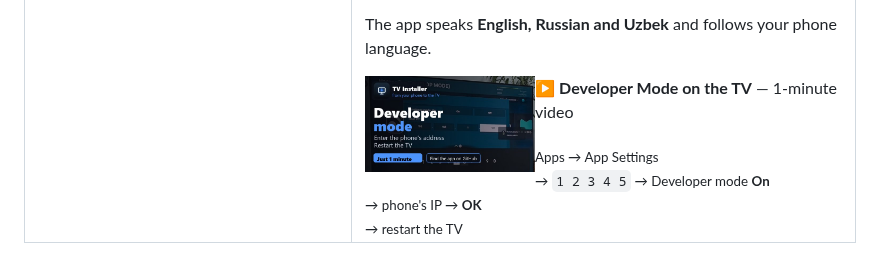
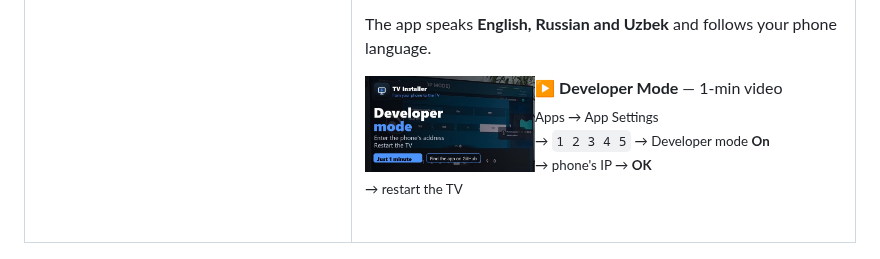
Before and after one commit to sunic007/tvinstaller, a Markdown page: .github/README.md, the part around the change. Rendered like a GitHub page.

```diff
--- a/.github/README.md
+++ b/.github/README.md
@@ -35,16 +35,9 @@ Install apps on <b>Samsung Smart TV</b> straight from your phone — no PC, no T
 
 The app speaks <b>English, Russian and Uzbek</b> and follows your phone language.
 
-<a href="https://youtu.be/L6nK4SBWKP0"><img src="../docs/video/thumbnails/thumbnail-en.jpg" width="170" align="left" alt="video"></a>
-
-▶ <b>Developer Mode on the TV</b> — 1‑minute video
-
-<sub>
-Apps → App Settings<br>
-→ <code>1 2 3 4 5</code> → Developer mode <b>On</b><br>
-→ phone's IP → <b>OK</b><br>
-→ restart the TV
-</sub>
+<p><a href="https://youtu.be/L6nK4SBWKP0"><img src="../docs/video/thumbnails/thumbnail-en.jpg" width="170" align="left" alt="video"></a>
+▶ <b>Developer Mode</b> — 1‑min video<br>
+<sub>Apps → App Settings<br>→ <code>1 2 3 4 5</code> → Developer mode <b>On</b><br>→ phone's IP → <b>OK</b><br>→ restart the TV</sub></p>
 
 <br clear="left">
 
```
Also changed, not shown: .github/README.ru.md (+3 -10 lines), .github/README.uz.md (+3 -10 lines).
